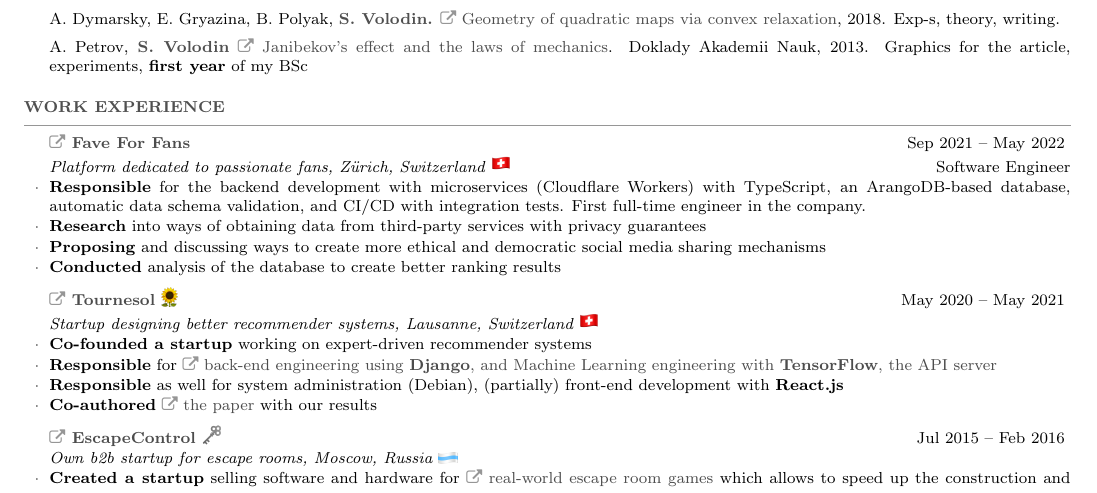
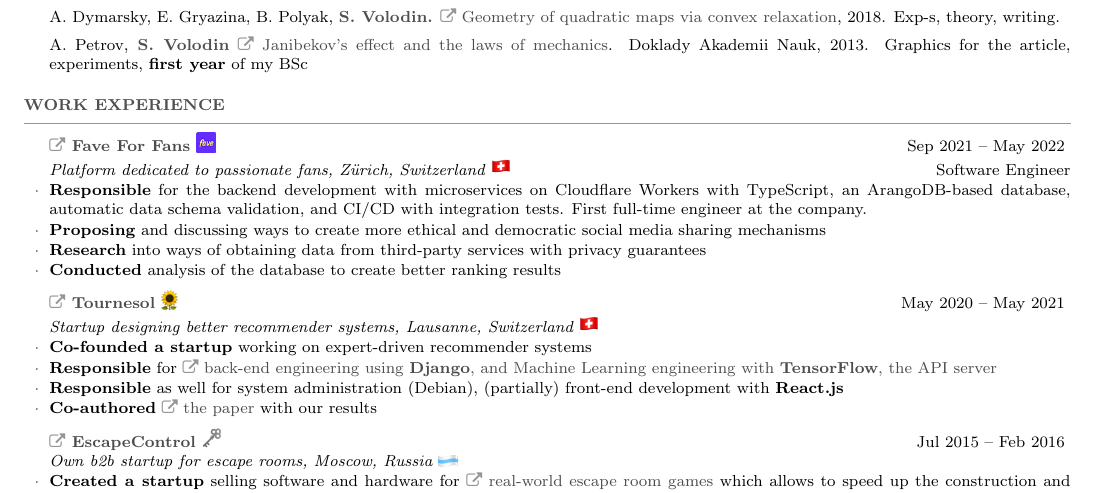
Before and after one commit to sergeivolodin/cv, a LaTeX CV (VolodinSergeiCV.tex): part of page 2 of 3, cut so that both start at the same text. Compiled offline with pdfLaTeX.

Commit message:
Add fave icon

```diff
--- a/VolodinSergeiCV.tex
+++ b/VolodinSergeiCV.tex
@@ -185,10 +185,10 @@
 
 \begin{rSection}{Work experience}
 	%Gap year Jan 2015 -- Feb 2016
-    \begin{rSubsection}{\mylink~\href{https://faveforfans.com}{Fave For Fans}}{Sep 2021 -- May 2022}{Platform dedicated to passionate fans, Z\"{u}rich, Switzerland \emoji{flag-ch}}{Software Engineer}
-        \myitem {\bf Responsible} for the backend development with microservices (Cloudflare Workers) with TypeScript, an ArangoDB-based database, automatic data schema validation, and CI/CD with integration tests. First full-time engineer in the company.
+    \begin{rSubsection}{\mylink~\href{https://faveforfans.com}{Fave For Fans \emoji{fave}}}{Sep 2021 -- May 2022}{Platform dedicated to passionate fans, Z\"{u}rich, Switzerland \emoji{flag-ch}}{Software Engineer}
+        \myitem {\bf Responsible} for the backend development with microservices on Cloudflare Workers with TypeScript, an ArangoDB-based database, automatic data schema validation, and CI/CD with integration tests. First full-time engineer at the company.
+        \myitem {\bf Proposing} and discussing ways to create more ethical and democratic social media sharing mechanisms
         \myitem {\bf Research} into ways of obtaining data from third-party services with privacy guarantees
-        \myitem {\bf Proposing} and discussing ways to create more ethical and democratic social media sharing mechanisms
         \myitem {\bf Conducted} analysis of the database to create better ranking results
     \end{rSubsection}
 
```
Also changed, not shown: VolodinSergeiCV.pdf, emoji/fave.png (added).
